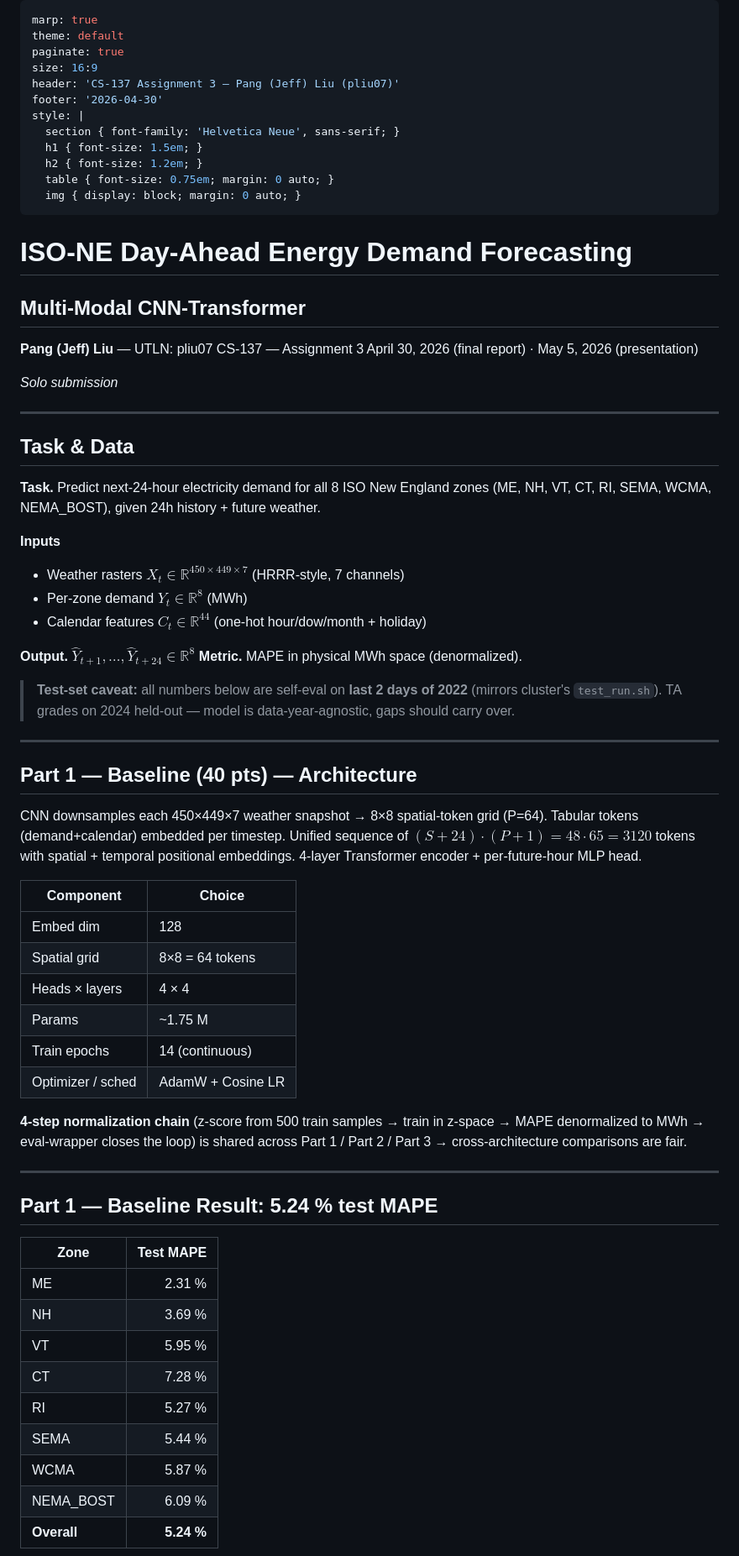
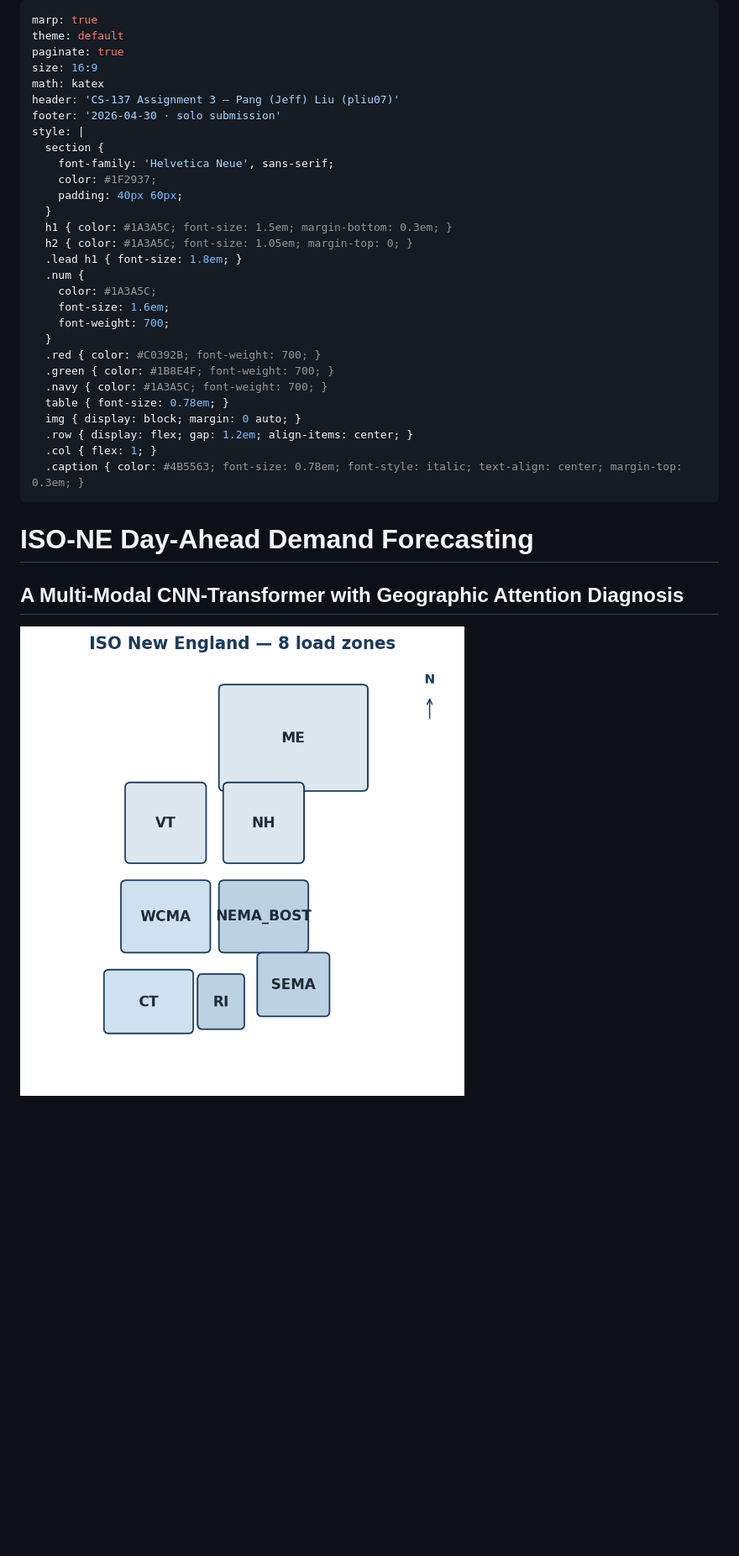
Before and after one commit to jeffliulab/real-time-power-predict, a Markdown page: report/slides.md, the part around one of its changes. Shown at 84% size. Rendered like a GitHub page; pictures changed too: report/figures/iso_ne_map.png (added); blank space fills up the shorter version.

```diff
--- a/report/slides.md
+++ b/report/slides.md
@@ -3,81 +3,41 @@ marp: true
 theme: default
 paginate: true
 size: 16:9
+math: katex
 header: 'CS-137 Assignment 3 — Pang (Jeff) Liu (pliu07)'
-footer: '2026-04-30'
+footer: '2026-04-30 · solo submission'
 style: |
-  section { font-family: 'Helvetica Neue', sans-serif; }
-  h1 { font-size: 1.5em; }
-  h2 { font-size: 1.2em; }
-  table { font-size: 0.75em; margin: 0 auto; }
+  section {
+    font-family: 'Helvetica Neue', sans-serif;
+    color: #1F2937;
+    padding: 40px 60px;
+  }
+  h1 { color: #1A3A5C; font-size: 1.5em; margin-bottom: 0.3em; }
+  h2 { color: #1A3A5C; font-size: 1.05em; margin-top: 0; }
+  .lead h1 { font-size: 1.8em; }
+  .num {
+    color: #1A3A5C;
+    font-size: 1.6em;
+    font-weight: 700;
+  }
+  .red { color: #C0392B; font-weight: 700; }
+  .green { color: #1B8E4F; font-weight: 700; }
+  .navy { color: #1A3A5C; font-weight: 700; }
+  table { font-size: 0.78em; }
   img { display: block; margin: 0 auto; }
+  .row { display: flex; gap: 1.2em; align-items: center; }
+  .col { flex: 1; }
+  .caption { color: #4B5563; font-size: 0.78em; font-style: italic; text-align: center; margin-top: 0.3em; }
 ---
 
 <!-- _class: lead -->
 
-# ISO-NE Day-Ahead Energy Demand Forecasting
-## Multi-Modal CNN-Transformer
+# ISO-NE Day-Ahead Demand Forecasting
+## A Multi-Modal CNN-Transformer with Geographic Attention Diagnosis
 
-**Pang (Jeff) Liu** — UTLN: pliu07
-CS-137 — Assignment 3
-April 30, 2026 (final report) · May 5, 2026 (presentation)
+<div class="row">
+<div class="col">
 
-*Solo submission*
-
----
-
-## Task & Data
-
-**Task.** Predict next-24-hour electricity demand for all 8 ISO New England zones (ME, NH, VT, CT, RI, SEMA, WCMA, NEMA_BOST), given 24h history + future weather.
-
-**Inputs**
-
-- Weather rasters $X_t \in \mathbb{R}^{450 \times 449 \times 7}$ (HRRR-style, 7 channels)
-- Per-zone demand $Y_t \in \mathbb{R}^{8}$ (MWh)
-- Calendar features $C_t \in \mathbb{R}^{44}$ (one-hot hour/dow/month + holiday)
-
-**Output.** $\hat{Y}_{t+1}, \ldots, \hat{Y}_{t+24} \in \mathbb{R}^8$
-**Metric.** MAPE in physical MWh space (denormalized).
-
-> **Test-set caveat:** all numbers below are self-eval on **last 2 days of 2022** (mirrors cluster's `test_run.sh`). TA grades on 2024 held-out — model is data-year-agnostic, gaps should carry over.
-
----
-
-## Part 1 — Baseline (40 pts) — Architecture
-
-CNN downsamples each 450×449×7 weather snapshot → 8×8 spatial-token grid (P=64).
-Tabular tokens (demand+calendar) embedded per timestep.
-Unified sequence of $(S+24)\cdot(P+1) = 48 \cdot 65 = 3120$ tokens with spatial + temporal positional embeddings.
-4-layer Transformer encoder + per-future-hour MLP head.
-
-| Component | Choice |
-|---|---|
-| Embed dim | 128 |
-| Spatial grid | 8×8 = 64 tokens |
-| Heads × layers | 4 × 4 |
-| Params | ~1.75 M |
-| Train epochs | 14 (continuous) |
-| Optimizer / sched | AdamW + Cosine LR |
-
-**4-step normalization chain** (z-score from 500 train samples → train in z-space → MAPE denormalized to MWh → eval-wrapper closes the loop) is shared across Part 1 / Part 2 / Part 3 → cross-architecture comparisons are fair.
-
----
-
-## Part 1 — Baseline Result: 5.24 % test MAPE
-
-<div style="display:flex; gap: 1em;">
-<div style="flex: 1.2;">
-
-| Zone | Test MAPE |
-|---|---:|
-| ME | 2.31 % |
-| NH | 3.69 % |
-| VT | 5.95 % |
-| CT | 7.28 % |
-| RI | 5.27 % |
-| SEMA | 5.44 % |
-| WCMA | 5.87 % |
-| NEMA_BOST | 6.09 % |
-| **Overall** | **5.24 %** |
+![w:520](figures/iso_ne_map.png)
 
 </div>
```
Also changed, not shown: other parts of report/slides.md (+92 -58 lines), report/README.md (+37 -10 lines), report/final_report.md (deleted, +0 -242 lines), report/figures/architecture.png (added), report/figures/baseline_per_zone.png (added), 9 other files.
